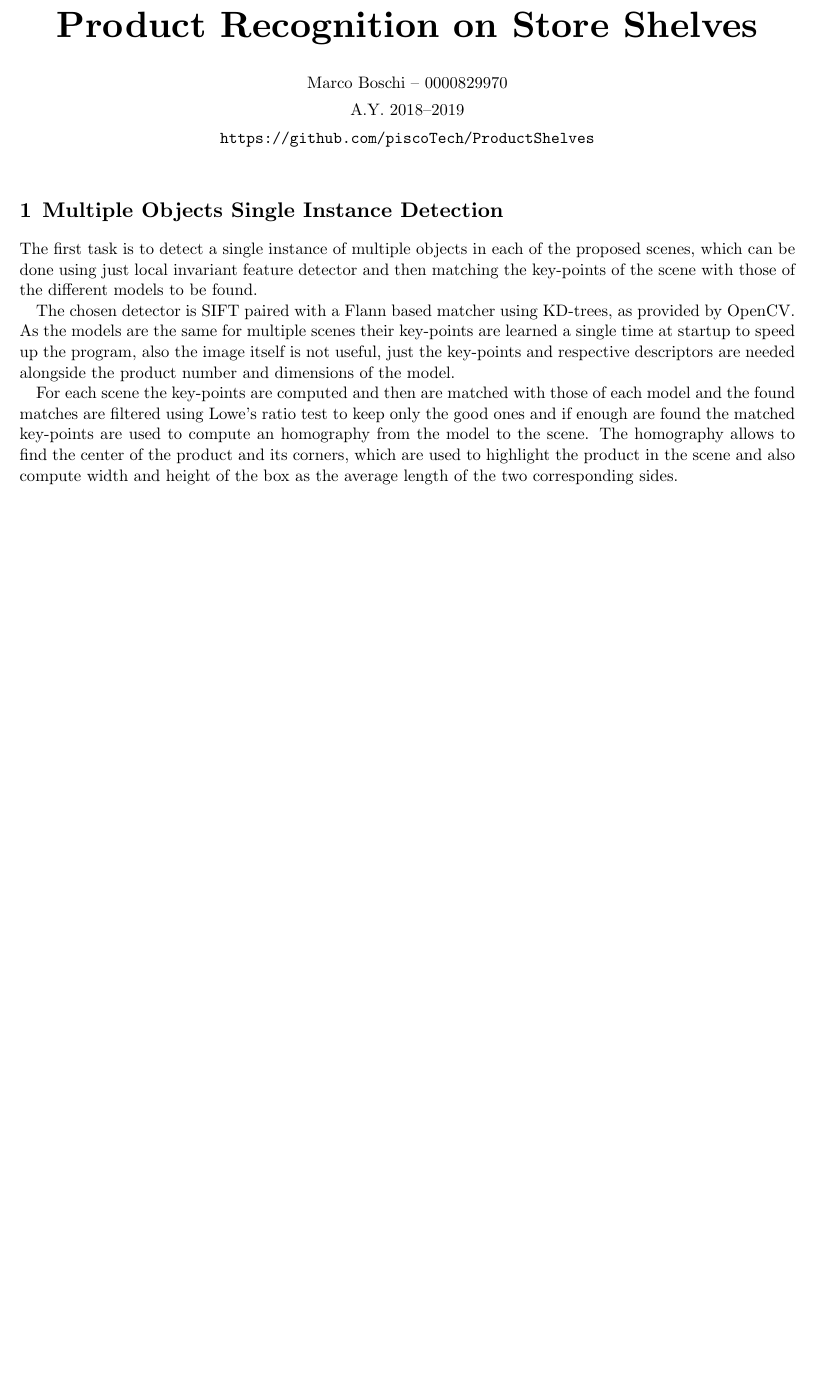
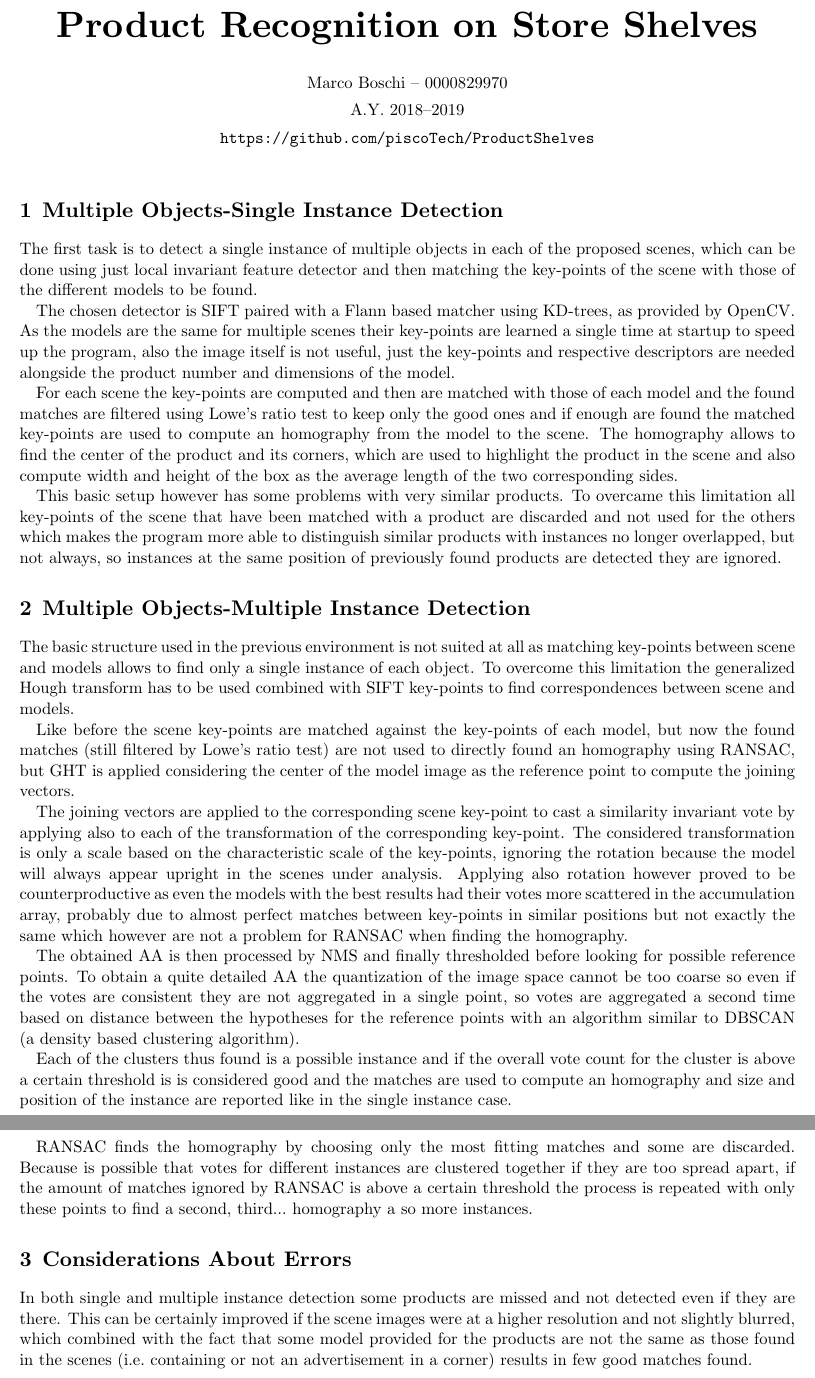
Before and after one commit to piscoTech/ProductShelves, a LaTeX document (report/report.tex): part of the page before the commit and two parts of pages 1 and 2 of 2 after it, the two joined at a grey line, cut so that both start at the same text, the shorter picture padded with empty space. The pictures show the PDF file report/report.pdf that the author committed with the source.

Commit message:
- Finished report

```diff
--- a/report/report.tex
+++ b/report/report.tex
@@ -18,6 +18,29 @@ As the models are the same for multiple scenes their key-points are learned a si
 For each scene the key-points are computed and then are matched with those of each model and the found matches are filtered using Lowe's ratio test to keep only the good ones and if enough are found the matched key-points are used to compute an homography from the model to the scene.
 The homography allows to find the center of the product and its corners, which are used to highlight the product in the scene and also compute width and height of the box as the average length of the two corresponding sides.
 
+This basic setup however has some problems with very similar products.
+To overcame this limitation all key-points of the scene that have been matched with a product are discarded and not used for the others which makes the program more able to distinguish similar products with instances no longer overlapped, but not always, so instances at the same position of previously found products are detected they are ignored.
 
+\section{Multiple Objects-Multiple Instance Detection}
+The basic structure used in the previous environment is not suited at all as matching key-points between scene and models allows to find only a single instance of each object.
+To overcome this limitation the generalized Hough transform has to be used combined with SIFT key-points to find correspondences between scene and models.
+
+Like before the scene key-points are matched against the key-points of each model, but now the found matches (still filtered by Lowe's ratio test) are not used to directly found an homography using RANSAC, but GHT is applied considering the center of the model image as the reference point to compute the joining vectors.
+
+The joining vectors are applied to the corresponding scene key-point to cast a similarity invariant vote by applying also to each of the transformation of the corresponding key-point.
+The considered transformation is only a scale based on the characteristic scale of the key-points, ignoring the rotation because the model will always appear upright in the scenes under analysis.
+Applying also rotation however proved to be counterproductive as even the models with the best results had their votes more scattered in the accumulation array, probably due to almost perfect matches between key-points in similar positions but not exactly the same which however are not a problem for RANSAC when finding the homography.
+
+The obtained AA is then processed by NMS and finally thresholded before looking for possible reference points.
+To obtain a quite detailed AA the quantization of the image space cannot be too coarse so even if the votes are consistent they are not aggregated in a single point, so votes are aggregated a second time based on distance between the hypotheses for the reference points with an algorithm similar to DBSCAN (a density based clustering algorithm).
+
+Each of the clusters thus found is a possible instance and if the overall vote count for the cluster is above a certain threshold is is considered good and the matches are used to compute an homography and size and position of the instance are reported like in the single instance case.
+
+RANSAC finds the homography by choosing only the most fitting matches and some are discarded.
+Because is possible that votes for different instances are clustered together if they are too spread apart, if the amount of matches ignored by RANSAC is above a certain threshold the process is repeated with only these points to find a second, third\ldots\ homography and so more instances.
+
+\section{Considerations About Errors}
+In both single and multiple instance detection some products are missed and not detected even if they are there.
+This can be certainly improved if the scene images were at a higher resolution and not slightly blurred, which combined with the fact that some model provided for the products are not the same as those found in the scenes (\ie containing or not an advertisement in a corner) results in few good matches found.
 
 \end{document}
```
Also changed, not shown: report/report.pdf, report/report.tex (2 more changed lines).
